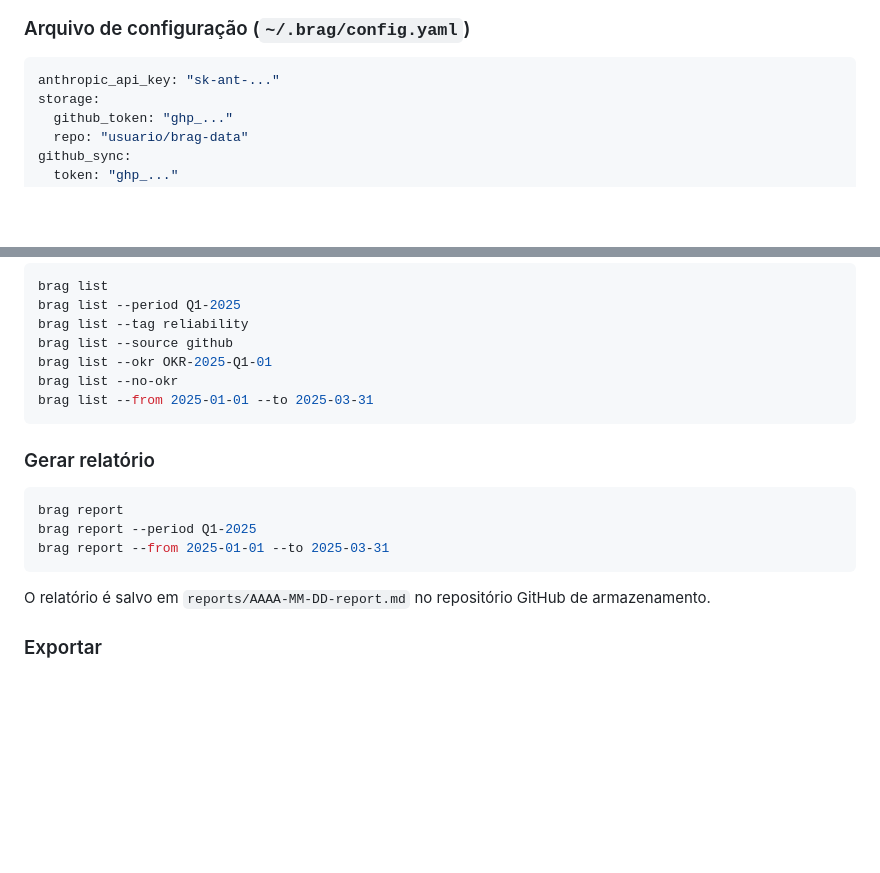
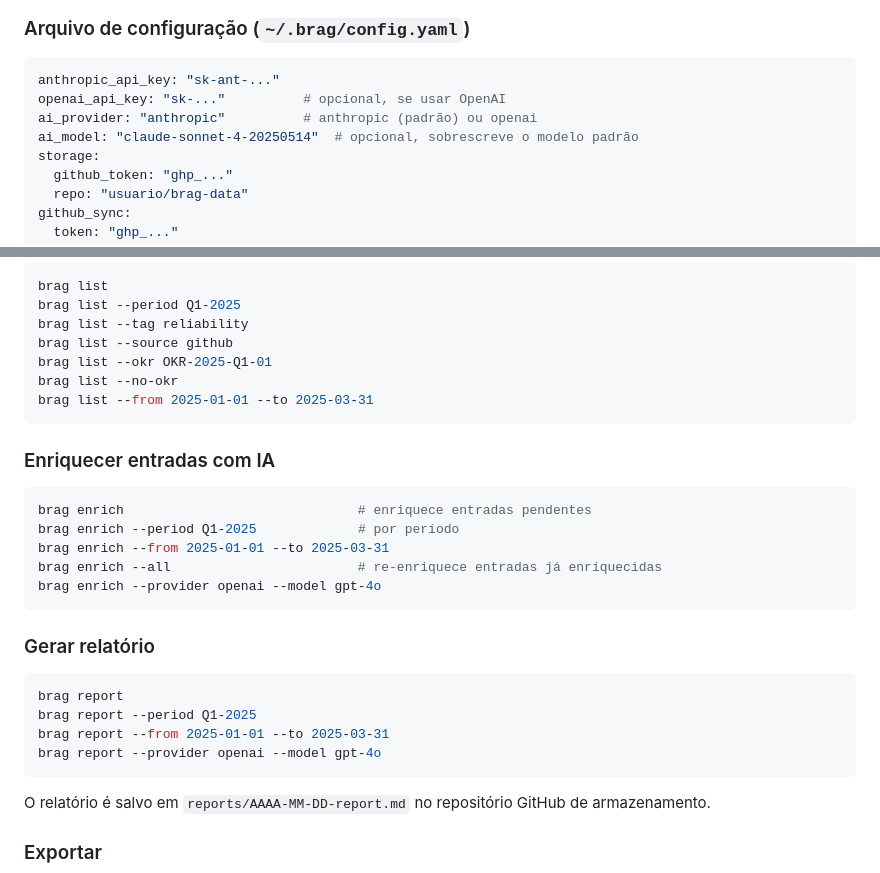
Before and after one commit to eduardohitek/brag-cli, a Markdown page: README.md, 2 parts joined by grey strips. Drawn GitHub-style; blank space fills up the shorter version.

````diff
--- a/README.md
+++ b/README.md
@@ -46,6 +46,9 @@ A configuração é salva em `~/.brag/config.yaml`.
 
 ```yaml
 anthropic_api_key: "sk-ant-..."
+openai_api_key: "sk-..."          # opcional, se usar OpenAI
+ai_provider: "anthropic"          # anthropic (padrão) ou openai
+ai_model: "claude-sonnet-4-20250514"  # opcional, sobrescreve o modelo padrão
 storage:
   github_token: "ghp_..."
   repo: "usuario/brag-data"
@@ -96,12 +99,23 @@ brag list --no-okr
 brag list --from 2025-01-01 --to 2025-03-31
 ```
 
+### Enriquecer entradas com IA
+
+```sh
+brag enrich                              # enriquece entradas pendentes
+brag enrich --period Q1-2025             # por período
+brag enrich --from 2025-01-01 --to 2025-03-31
+brag enrich --all                        # re-enriquece entradas já enriquecidas
+brag enrich --provider openai --model gpt-4o
+```
+
 ### Gerar relatório
 
 ```sh
 brag report
 brag report --period Q1-2025
 brag report --from 2025-01-01 --to 2025-03-31
+brag report --provider openai --model gpt-4o
 ```
 
 O relatório é salvo em `reports/AAAA-MM-DD-report.md` no repositório GitHub de armazenamento.
````
Also changed, not shown: other parts of README.md (+41 -1 lines).
